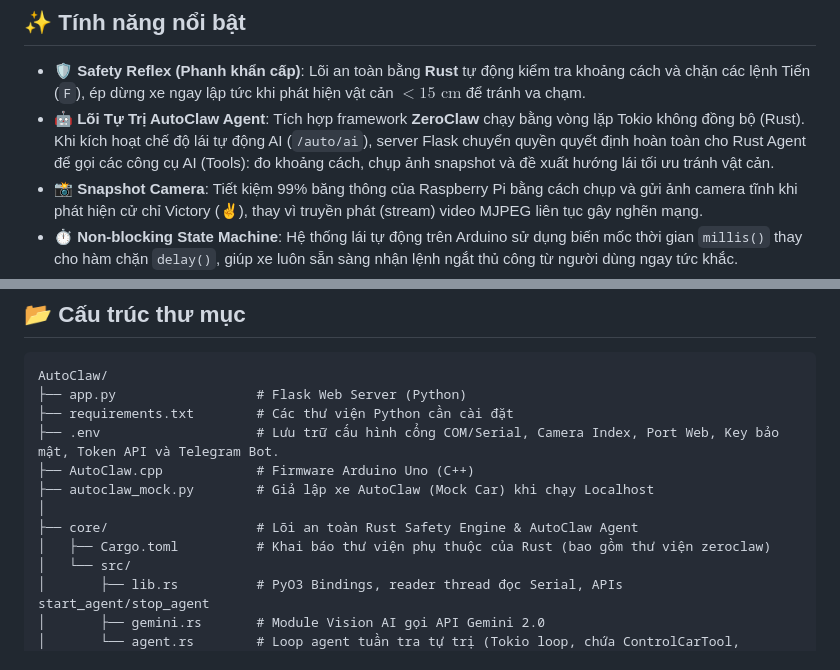
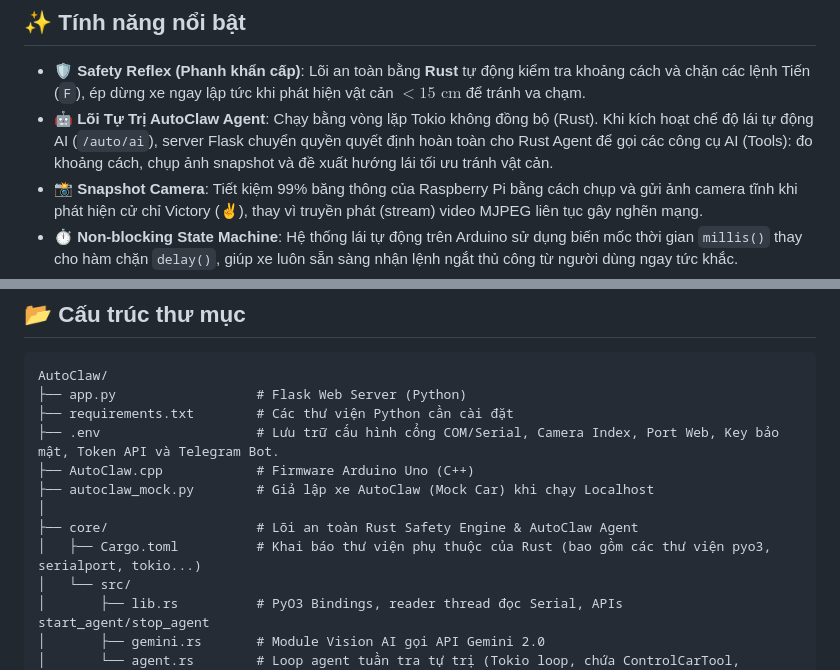
Before and after one commit to NgoDKhoi/NT131.Q21-Group-9, a Markdown page: README.md, 2 parts joined by grey strips. GitHub-like rendering.

Commit message:
Docs: update README.md and project manifests to match rewritten agent design

```diff
--- a/README.md
+++ b/README.md
@@ -20,7 +20,7 @@ AutoClaw là một dự án nghiên cứu và phát triển xe robot tự hành
 ## ✨ Tính năng nổi bật
 
 *   🛡️ **Safety Reflex (Phanh khẩn cấp)**: Lõi an toàn bằng **Rust** tự động kiểm tra khoảng cách và chặn các lệnh Tiến (`F`), ép dừng xe ngay lập tức khi phát hiện vật cản $< 15\text{ cm}$ để tránh va chạm.
-*   🤖 **Lõi Tự Trị AutoClaw Agent**: Tích hợp framework **ZeroClaw** chạy bằng vòng lặp Tokio không đồng bộ (Rust). Khi kích hoạt chế độ lái tự động AI (`/auto/ai`), server Flask chuyển quyền quyết định hoàn toàn cho Rust Agent để gọi các công cụ AI (Tools): đo khoảng cách, chụp ảnh snapshot và đề xuất hướng lái tối ưu tránh vật cản.
+*   🤖 **Lõi Tự Trị AutoClaw Agent**: Chạy bằng vòng lặp Tokio không đồng bộ (Rust). Khi kích hoạt chế độ lái tự động AI (`/auto/ai`), server Flask chuyển quyền quyết định hoàn toàn cho Rust Agent để gọi các công cụ AI (Tools): đo khoảng cách, chụp ảnh snapshot và đề xuất hướng lái tối ưu tránh vật cản.
 *   📸 **Snapshot Camera**: Tiết kiệm 99% băng thông của Raspberry Pi bằng cách chụp và gửi ảnh camera tĩnh khi phát hiện cử chỉ Victory (✌), thay vì truyền phát (stream) video MJPEG liên tục gây nghẽn mạng.
 *   ⏱️ **Non-blocking State Machine**: Hệ thống lái tự động trên Arduino sử dụng biến mốc thời gian `millis()` thay cho hàm chặn `delay()`, giúp xe luôn sẵn sàng nhận lệnh ngắt thủ công từ người dùng ngay tức khắc.
 *   ⚡ **Bộ lọc chống nhiễu cảm biến**: Thuật toán trên Arduino tự động lọc nhiễu tín hiệu siêu âm, xe chỉ phản ứng dừng khi có vật cản xuất hiện trong ít nhất 2 chu kỳ đo liên tiếp (~100ms).
@@ -59,7 +59,7 @@ AutoClaw/
 ├── autoclaw_mock.py        # Giả lập xe AutoClaw (Mock Car) khi chạy Localhost
 │
 ├── core/                   # Lõi an toàn Rust Safety Engine & AutoClaw Agent
-│   ├── Cargo.toml          # Khai báo thư viện phụ thuộc của Rust (bao gồm thư viện zeroclaw)
+│   ├── Cargo.toml          # Khai báo thư viện phụ thuộc của Rust (bao gồm các thư viện pyo3, serialport, tokio...)
 │   └── src/
 │       ├── lib.rs          # PyO3 Bindings, reader thread đọc Serial, APIs start_agent/stop_agent
 │       ├── gemini.rs       # Module Vision AI gọi API Gemini 2.0
```
Also changed, not shown: AutoClaw/ai_architecture_manifest.md (+9 -8 lines), AutoClaw/ai_project_manifest.md (+1 -1 lines).
